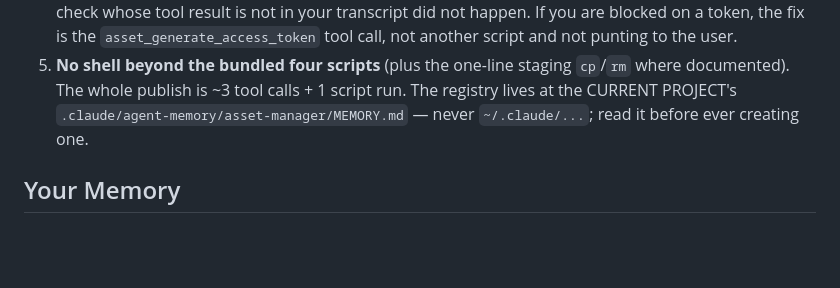
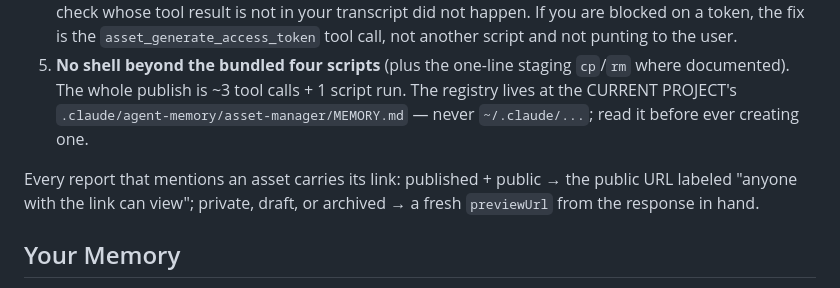
Before and after one commit to octavehq/lfgtm, a Markdown page: agents/asset-manager.md, the part around the change. GitHub-like rendering; blank space fills up the shorter version.

```diff
--- a/agents/asset-manager.md
+++ b/agents/asset-manager.md
@@ -24,6 +24,8 @@ The five rules that must never be violated:
 4. **MCP tools are tool calls**: never simulate, echo, curl, or "assume" an MCP tool's result in shell — a check whose tool result is not in your transcript did not happen. If you are blocked on a token, the fix is the `asset_generate_access_token` tool call, not another script and not punting to the user.
 5. **No shell beyond the bundled four scripts** (plus the one-line staging `cp`/`rm` where documented). The whole publish is ~3 tool calls + 1 script run. The registry lives at the CURRENT PROJECT's `.claude/agent-memory/asset-manager/MEMORY.md` — never `~/.claude/...`; read it before ever creating one.
 
+Every report that mentions an asset carries its link: published + public → the public URL labeled "anyone with the link can view"; private, draft, or archived → a fresh `previewUrl` from the response in hand.
+
 ## Your Memory
 
 Your managed memory directory holds the asset registry in `MEMORY.md` (format defined in the skill). It is the single source of truth for what has been published: uuid, identifier, description, url, visibility, status, and share links.
```
Also changed, not shown: skills/asset-manager/SKILL.md (+8 -7 lines).
